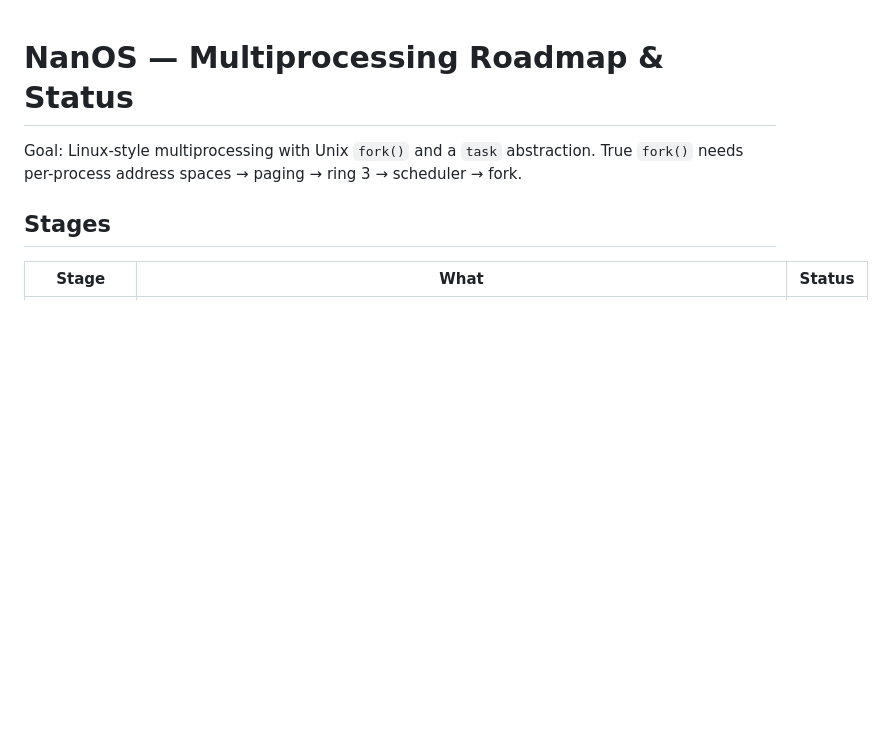
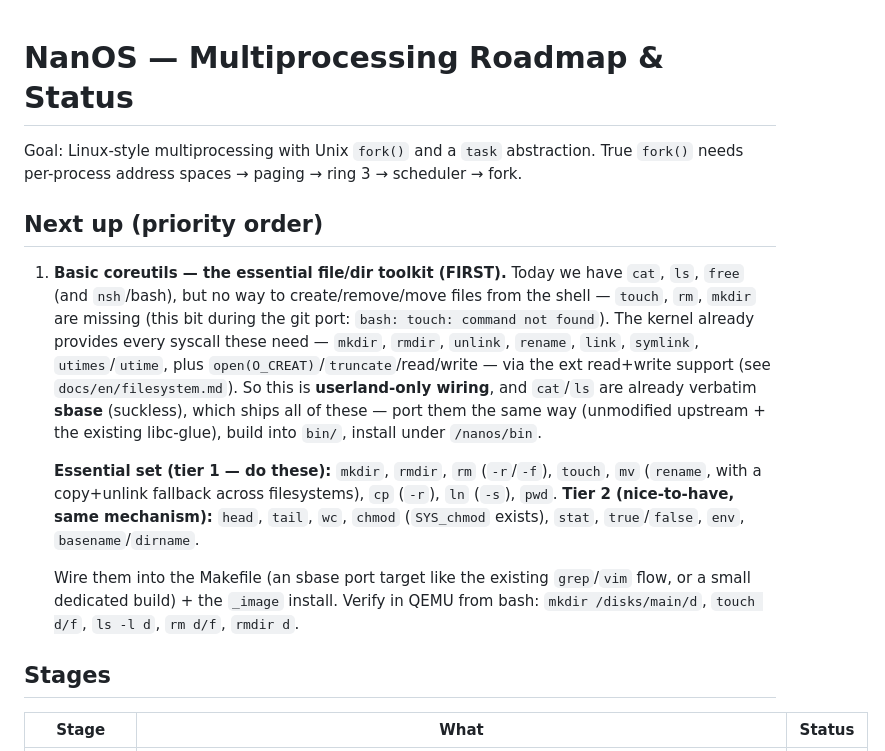
Before and after one commit to johniak/NanOS, a Markdown page: docs/superpowers/ROADMAP.md, the part around the change. GitHub-like rendering; blank space fills up the shorter version.

Commit message:
roadmap: basic coreutils (mkdir/rm/touch/mv/cp/ln/pwd) as the next priority
Kernel already has every needed syscall (mkdir/rmdir/unlink/rename/link/symlink/utimes +
open(O_CREAT)/truncate) via ext write support, so it's userland-only wiring; cat/ls are
already verbatim sbase, which ships the rest. Added as the first 'Next up' item.

```diff
--- a/docs/superpowers/ROADMAP.md
+++ b/docs/superpowers/ROADMAP.md
@@ -2,6 +2,26 @@
 
 Goal: Linux-style multiprocessing with Unix `fork()` and a `task` abstraction.
 True `fork()` needs per-process address spaces → paging → ring 3 → scheduler → fork.
+
+## Next up (priority order)
+
+1. **Basic coreutils — the essential file/dir toolkit (FIRST).** Today we have `cat`, `ls`, `free`
+   (and `nsh`/bash), but no way to create/remove/move files from the shell — `touch`, `rm`, `mkdir`
+   are missing (this bit during the git port: `bash: touch: command not found`). The kernel already
+   provides every syscall these need — `mkdir`, `rmdir`, `unlink`, `rename`, `link`, `symlink`,
+   `utimes`/`utime`, plus `open(O_CREAT)`/`truncate`/read/write — via the ext read+write support
+   (see `docs/en/filesystem.md`). So this is **userland-only wiring**, and `cat`/`ls` are already
+   verbatim **sbase** (suckless), which ships all of these — port them the same way (unmodified
+   upstream + the existing libc-glue), build into `bin/`, install under `/nanos/bin`.
+
+   **Essential set (tier 1 — do these):** `mkdir`, `rmdir`, `rm` (`-r`/`-f`), `touch`, `mv`
+   (`rename`, with a copy+unlink fallback across filesystems), `cp` (`-r`), `ln` (`-s`), `pwd`.
+   **Tier 2 (nice-to-have, same mechanism):** `head`, `tail`, `wc`, `chmod` (`SYS_chmod` exists),
+   `stat`, `true`/`false`, `env`, `basename`/`dirname`.
+
+   Wire them into the Makefile (an sbase port target like the existing `grep`/`vim` flow, or a
+   small dedicated build) + the `_image` install. Verify in QEMU from bash: `mkdir /disks/main/d`,
+   `touch d/f`, `ls -l d`, `rm d/f`, `rmdir d`.
 
 ## Stages
 
```
